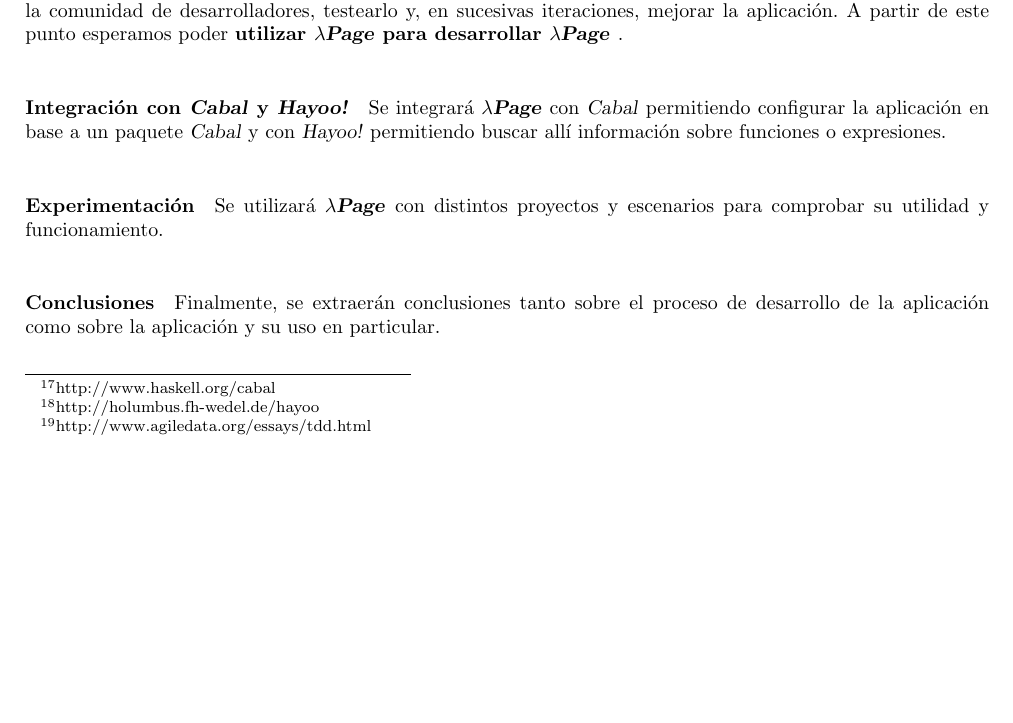
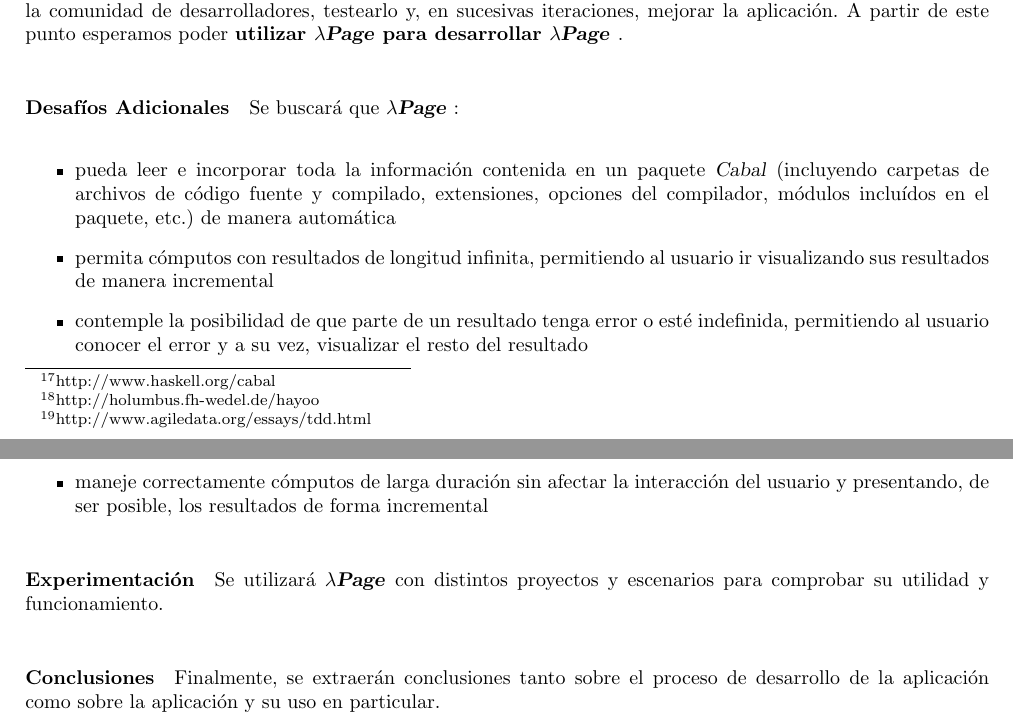
Before and after one commit to elbrujohalcon/hPage, a LaTeX thesis (documents/Thesis Proposal/proposal.tex): part of page 3 of 3 before the commit and two parts of pages 3 and 4 of 4 after it, the two joined at a grey line, cut so that both start at the same text, the shorter picture padded with empty space. Compiled offline with pdfLaTeX.

Commit message:
New thesis proposal version

```diff
--- a/documents/Thesis Proposal/proposal.tex
+++ b/documents/Thesis Proposal/proposal.tex
@@ -66,7 +66,13 @@
 \paragraph{Dise'no y Desarrollo de Prototipo} Se generar'a un prototipo inicial para testear la factibilidad del proyecto.
 \paragraph{Generaci'on de Primera Versi'on mediante TDD} Utilizando \htmladdnormallinkfoot{Test Driven Development}{http://www.agiledata.org/essays/tdd.html} como metodolog'ia, se generar'an sucesivas mejoras sobre el prototipo hasta alcanzar una versi'on estable que provea la funcionalidad b'asica esperada.
 \paragraph{Testeo y Mejoras de Usabilidad} Se alojar'a el proyecto en \textsl{HackageDB}, de modo de poder compartirlo con la comunidad de desarrolladores, testearlo y, en sucesivas iteraciones, mejorar la aplicaci'on.  A partir de este punto esperamos poder \textbf{utilizar \hpage para desarrollar \hpage}.
-\paragraph{Integraci'on con \textsl{Cabal} y \textsl{Hayoo!}} Se integrar'a \hpage con \textsl{Cabal} permitiendo configurar la aplicaci'on en base a un paquete \textsl{Cabal} y con \textsl{Hayoo!} permitiendo buscar all'i informaci'on sobre funciones o expresiones.
+\paragraph{Desaf'ios Adicionales} Se buscar'a que \hpage:
+\begin{itemize}
+	\item pueda leer e incorporar toda la informaci'on contenida en un paquete \textsl{Cabal} (incluyendo carpetas de archivos de c'odigo fuente y compilado, extensiones, opciones del compilador, m'odulos inclu'idos en el paquete, etc.) de manera autom'atica
+	\item permita c'omputos con resultados de longitud infinita, permitiendo al usuario ir visualizando sus resultados de manera incremental
+	\item contemple la posibilidad de que parte de un resultado tenga error o est'e indefinida, permitiendo al usuario conocer el error y a su vez, visualizar el resto del resultado
+	\item maneje correctamente c'omputos de larga duraci'on sin afectar la interacci'on del usuario y presentando, de ser posible, los resultados de forma incremental
+\end{itemize}
 \paragraph{Experimentaci'on} Se utilizar'a \hpage con distintos proyectos y escenarios para comprobar su utilidad y funcionamiento.
 \paragraph{Conclusiones} Finalmente, se extraer'an conclusiones tanto sobre el proceso de desarrollo de la aplicaci'on como sobre la aplicaci'on y su uso en particular.
 
```
